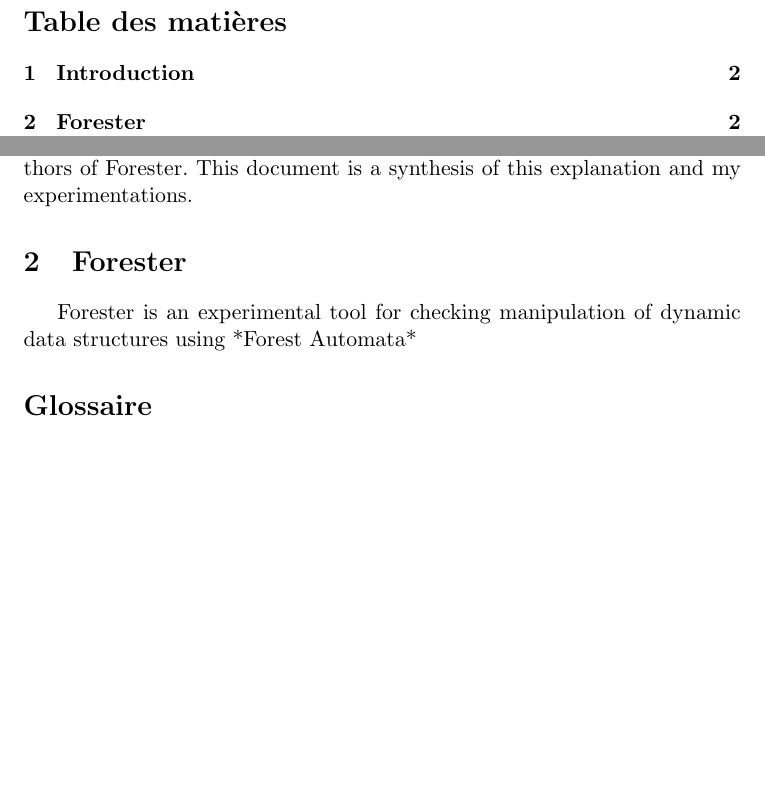
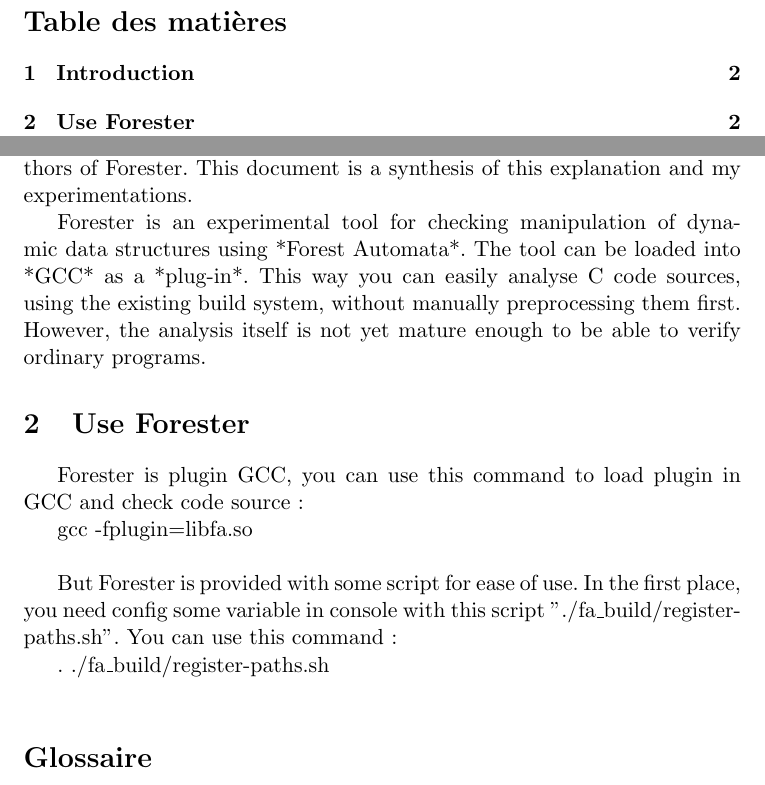
Before and after one commit to Orwel/forester_example, a LaTeX document (documentation/Document.tex, which reads documentation/Chapter/Chapter1.tex, documentation/Chapter/Chapter2.tex): two parts of pages 1 and 2 of 2 before the commit and two parts of pages 1 and 2 of 3 after it, joined at a grey line, cut so that both start at the same text, the shorter picture padded with empty space. Compiled offline with pdfLaTeX.

Commit message:
Rework Introduction
Add chapter 2

```diff
--- a/documentation/Chapter/Chapter1.tex
+++ b/documentation/Chapter/Chapter1.tex
@@ -1,3 +1,8 @@
 \section {Introduction}
 
 In my school project, I have worked on Forester. Presentely, Forester don't have documentation and I have exchanged a lot of email with authors of Forester. This document is a synthesis of this explanation and my experimentations.
+
+Forester is an experimental tool for checking manipulation of dynamic data
+structures using *\gls{FA}*. The tool can be loaded into *GCC* as a *plug-in*.  This
+way you can easily analyse C code sources, using the existing build system,
+without manually preprocessing them first. However, the analysis itself is not yet mature enough to be able to verify ordinary programs.
--- a/documentation/Chapter/Chapter2.tex
+++ b/documentation/Chapter/Chapter2.tex
@@ -1,4 +1,11 @@
-\section {Forester}
+\section {Use Forester}
 
-Forester is an experimental tool for checking manipulation of dynamic data
-structures using *\gls{FA}*
+Forester is plugin GCC, you can use this command to load plugin in GCC and check code source :
+
+gcc -fplugin=libfa.so
+\\
+
+But Forester is provided with some script for ease of use. In the first place, you need config some variable in console with this script "./fa\_build/register-paths.sh". You can use this command :
+
+. ./fa\_build/register-paths.sh
+\\
```
Also changed, not shown: documentation/CMakeLists.txt (+1 -1 lines), documentation/Document.tex (+0 -1 lines).
